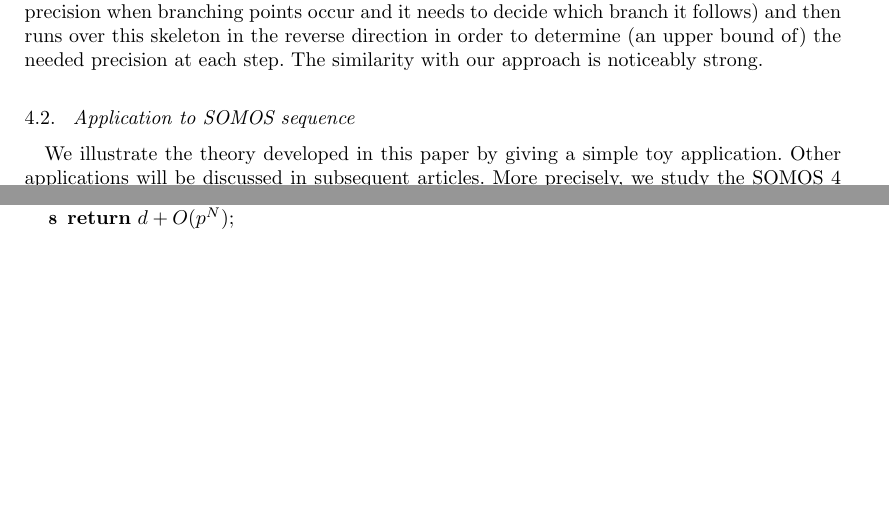
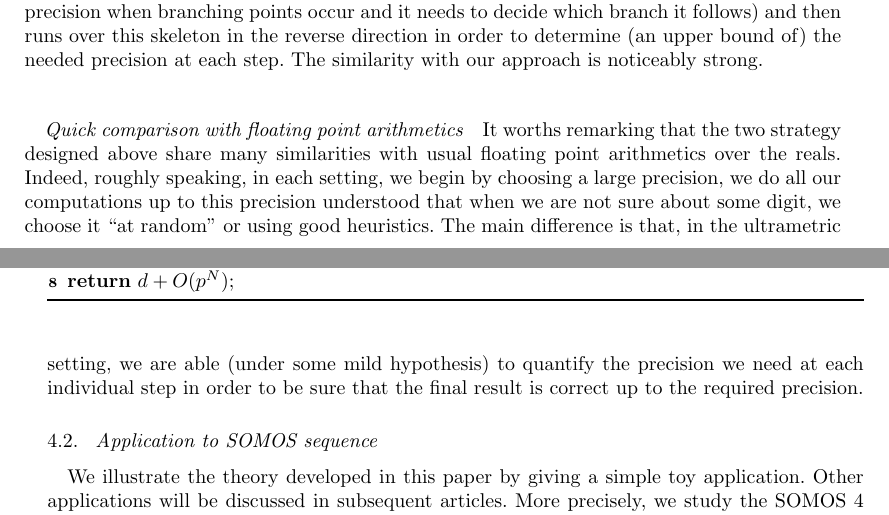
Before and after one commit to roed314/padicprec, a LaTeX document (padicprec.tex): two parts of pages 10 and 11 of 20, joined at a grey line, cut so that both start at the same text, the shorter picture padded with empty space. Compiled offline with pdfLaTeX; a LaTeX package or settings file that is missing is left out.

Commit message:
Added a short paragraph about comparison with floating point arithmetics.

```diff
--- a/padicprec.tex
+++ b/padicprec.tex
@@ -729,6 +729,18 @@ branching points occur and it needs to decide which branch it follows)
 and then runs over this skeleton in the reverse direction in order to
 determine (an upper bound of) the needed precision at each step. The
 similarity with our approach is noticeably strong.
+
+\subsubsection*{Quick comparison with floating point arithmetics}
+
+It worths remarking that the two strategy designed above share many
+similarities with usual floating point arithmetics over the reals.
+Indeed, roughly speaking, in each setting, we begin by choosing a large
+precision, we do all our computations up to this precision understood
+that when we are not sure about some digit, we choose it ``at random''
+or using good heuristics. The main difference is that, in the
+ultrametric setting, we are able (under some mild hypothesis) to
+quantify the precision we need at each individual step in order to be
+sure that the final result is correct up to the required precision.
 
 \subsection{Application to SOMOS sequence}
 \label{ssec:SOMOS-solution}
```
Also changed, not shown: padicprec.tex (3 more changed lines).
